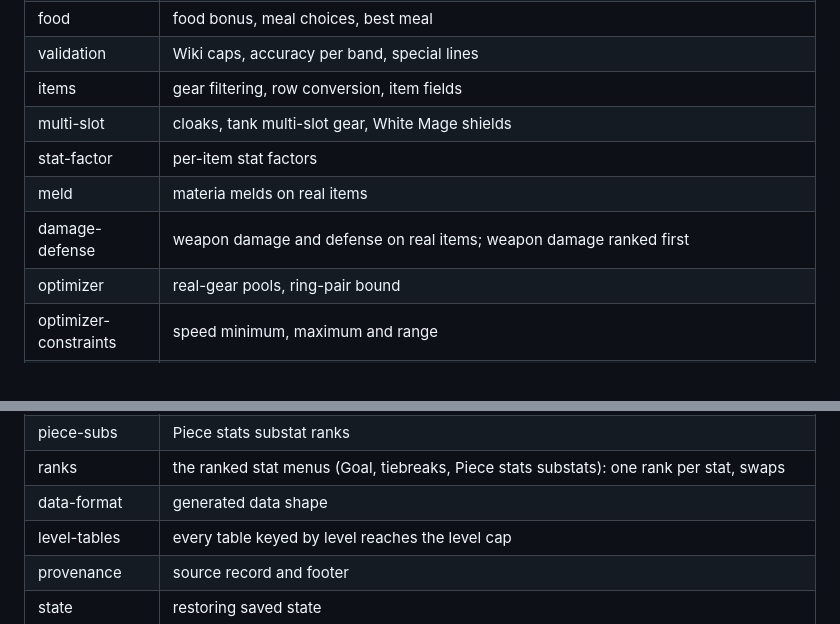
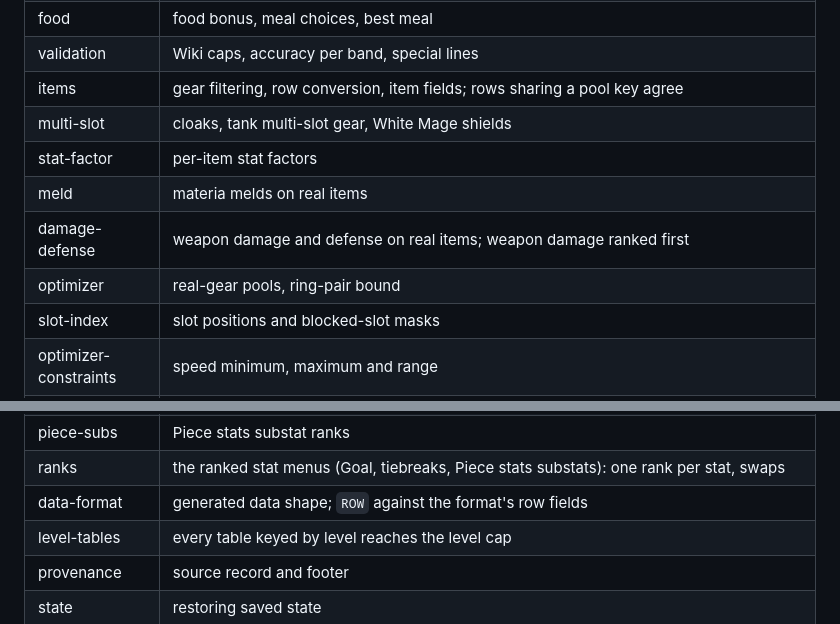
Before and after one commit to redactedkai/ff14-gear-sync-analysis, a Markdown page: docs/engineering/testing.md, 2 parts joined by grey strips. Rendered like a GitHub page.

```diff
--- a/docs/engineering/testing.md
+++ b/docs/engineering/testing.md
@@ -52,12 +52,13 @@ Which file tests what? One line per file; the file itself says the rest.
 | tiers | substat tiers; the Substat tiers sub-tab's ladder and tier sizes |
 | food | food bonus, meal choices, best meal |
 | validation | Wiki caps, accuracy per band, special lines |
-| items | gear filtering, row conversion, item fields |
+| items | gear filtering, row conversion, item fields; rows sharing a pool key agree |
 | multi-slot | cloaks, tank multi-slot gear, White Mage shields |
 | stat-factor | per-item stat factors |
 | meld | materia melds on real items |
 | damage-defense | weapon damage and defense on real items; weapon damage ranked first |
 | optimizer | real-gear pools, ring-pair bound |
+| slot-index | slot positions and blocked-slot masks |
 | optimizer-constraints | speed minimum, maximum and range |
 | optimizer-exhaustive | random pools, regressions, policies |
 | target-gcd | Target GCD: GCD reached, modes, meals |
@@ -71,7 +72,7 @@ Which file tests what? One line per file; the file itself says the rest.
 | tiers-view | Substat tiers: the ladder's columns, rows (no empty ones at the base) and wording; typed values; the sub-tab's own level |
 | piece-subs | Piece stats substat ranks |
 | ranks | the ranked stat menus (Goal, tiebreaks, Piece stats substats): one rank per stat, swaps |
-| data-format | generated data shape |
+| data-format | generated data shape; `ROW` against the format's row fields |
 | level-tables | every table keyed by level reaches the level cap |
 | provenance | source record and footer |
 | state | restoring saved state |
```
Also changed, not shown: other parts of docs/engineering/testing.md (+1 -1 lines), docs/engineering/architecture.md (+4 -1 lines), docs/engineering/optimizer.md (+2 -1 lines).
